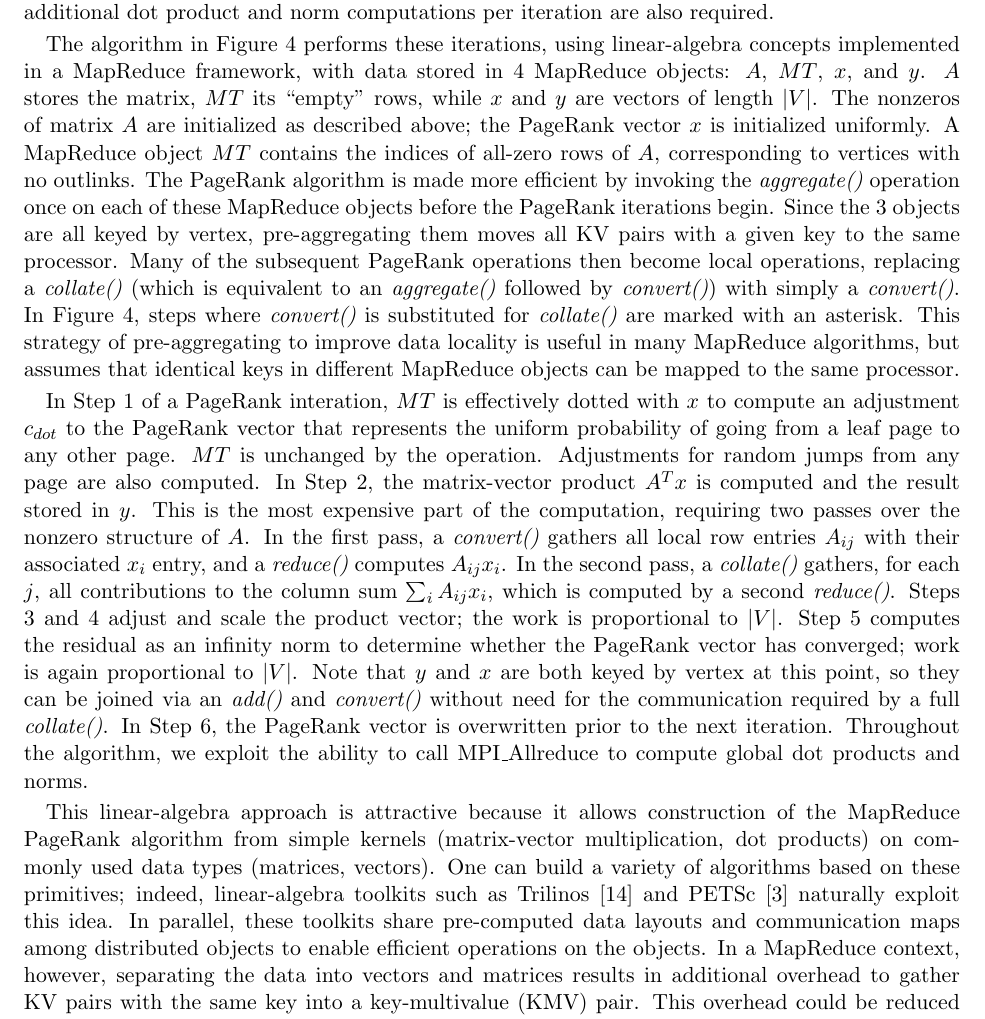
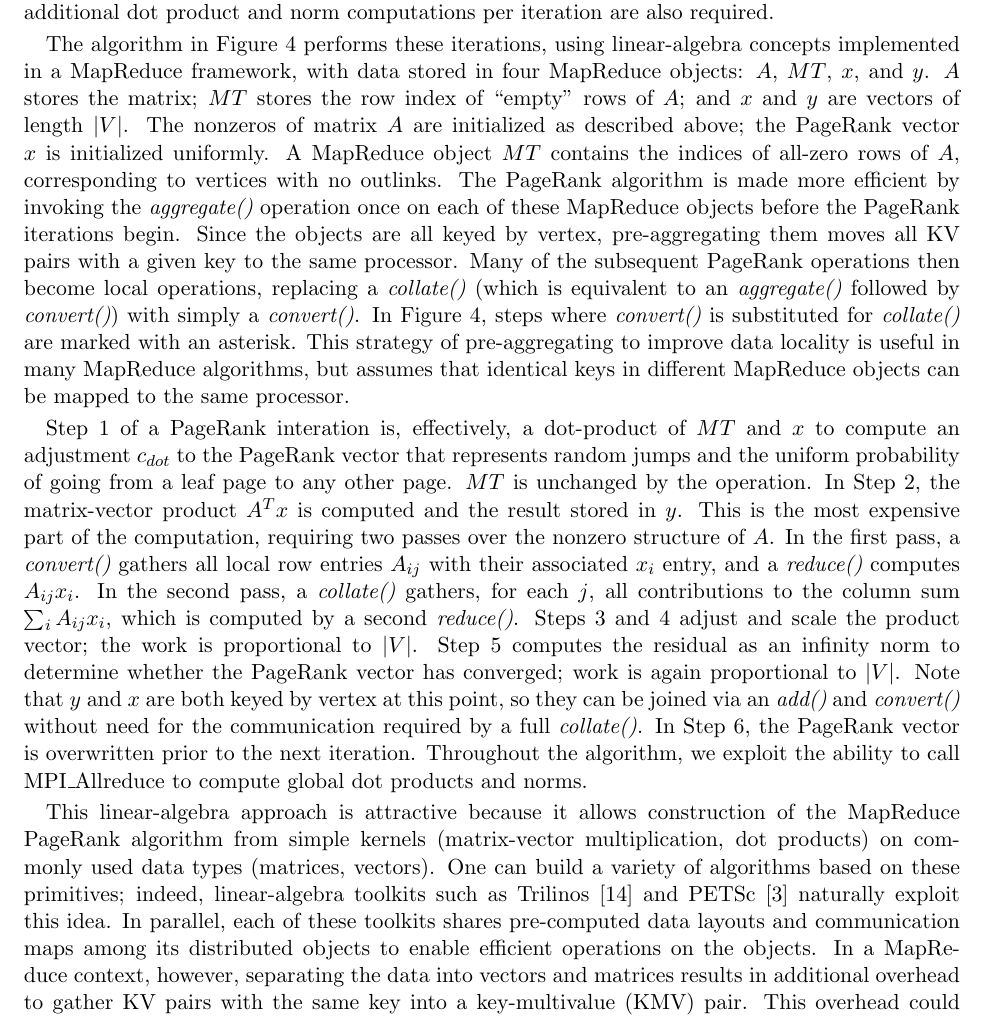
Before and after one commit to sjplimp/mapreduce, a LaTeX paper (paper/paper.tex, which reads paper/graph.tex): part of page 11 of 38, cut so that both start at the same text. Compiled offline with pdfLaTeX.

Commit message:
Minor fixes to pagerank.
git-svn-id: svn+ssh://software-srn.sandia.gov/svn/mapreduce/trunk@666 3fc257bb-8550-0410-81b3-a5c103da83f7

```diff
--- a/paper/graph.tex
+++ b/paper/graph.tex
@@ -148,15 +148,16 @@ norm computations per iteration are also required.
 
 The algorithm in Figure~\ref{fig:pr2} performs these iterations, using
 linear-algebra concepts implemented in a MapReduce framework, with
-data stored in 4 MapReduce objects: $A$, $MT$, $x$, and $y$.  $A$
-stores the matrix, $MT$ its ``empty'' rows, while $x$ and $y$ are
+data stored in four MapReduce objects: $A$, $MT$, $x$, and $y$.  $A$
+stores the matrix; $MT$ stores the row index of ``empty'' rows of $A$;
+and $x$ and $y$ are
 vectors of length $|V|$.  The nonzeros of matrix $A$ are initialized
 as described above; the PageRank vector $x$ is initialized uniformly.
 A MapReduce object $MT$ contains the indices of all-zero rows of $A$,
 corresponding to vertices with no outlinks.  The PageRank algorithm is
 made more efficient by invoking the {\it aggregate()} operation once
 on each of these MapReduce objects before the PageRank iterations
-begin.  Since the 3 objects are all keyed by vertex, pre-aggregating
+begin.  Since the objects are all keyed by vertex, pre-aggregating
 them moves all KV pairs with a given key to the same processor.  Many
 of the subsequent PageRank operations then become local operations,
 replacing a {\it collate()} (which is equivalent to an {\it
@@ -231,11 +233,12 @@ Output: \\
  \label{fig:pr2}
 \end{figure}
 
-In Step 1 of a PageRank interation, $MT$ is effectively dotted with
+Step 1 of a PageRank interation is, effectively, a dot-product of $MT$ and
 $x$ to compute an adjustment $c_{dot}$ to the PageRank vector that
-represents the uniform probability of going from a leaf page to any
-other page.  $MT$ is unchanged by the operation.  Adjustments for
-random jumps from any page are also computed.  In Step 2, the
+represents random jumps and the uniform probability of going from a
+leaf page to any
+other page.  $MT$ is unchanged by the operation.
+In Step 2, the
 matrix-vector product $A^T x$ is computed and the result stored in
 $y$.  This is the most expensive part of the computation, requiring
 two passes over the nonzero structure of $A$.  In the first pass, a
@@ -260,8 +263,8 @@ construction of the MapReduce PageRank algorithm from simple kernels
 types (matrices, vectors).  One can build a variety of algorithms
 based on these primitives; indeed, linear-algebra toolkits such as
 Trilinos~\cite{Trilinos-Overview} and PETSc~\cite{petsc-efficient}
-naturally exploit this idea.  In parallel, these toolkits share
-pre-computed data layouts and communication maps among distributed
+naturally exploit this idea.  In parallel, each of these toolkits shares
+pre-computed data layouts and communication maps among its distributed
 objects to enable efficient operations on the objects.  In a MapReduce
 context, however, separating the data into vectors and matrices
 results in additional overhead to gather KV pairs with the same key
```
Also changed, not shown: paper/graph.tex (15 more changed lines).
